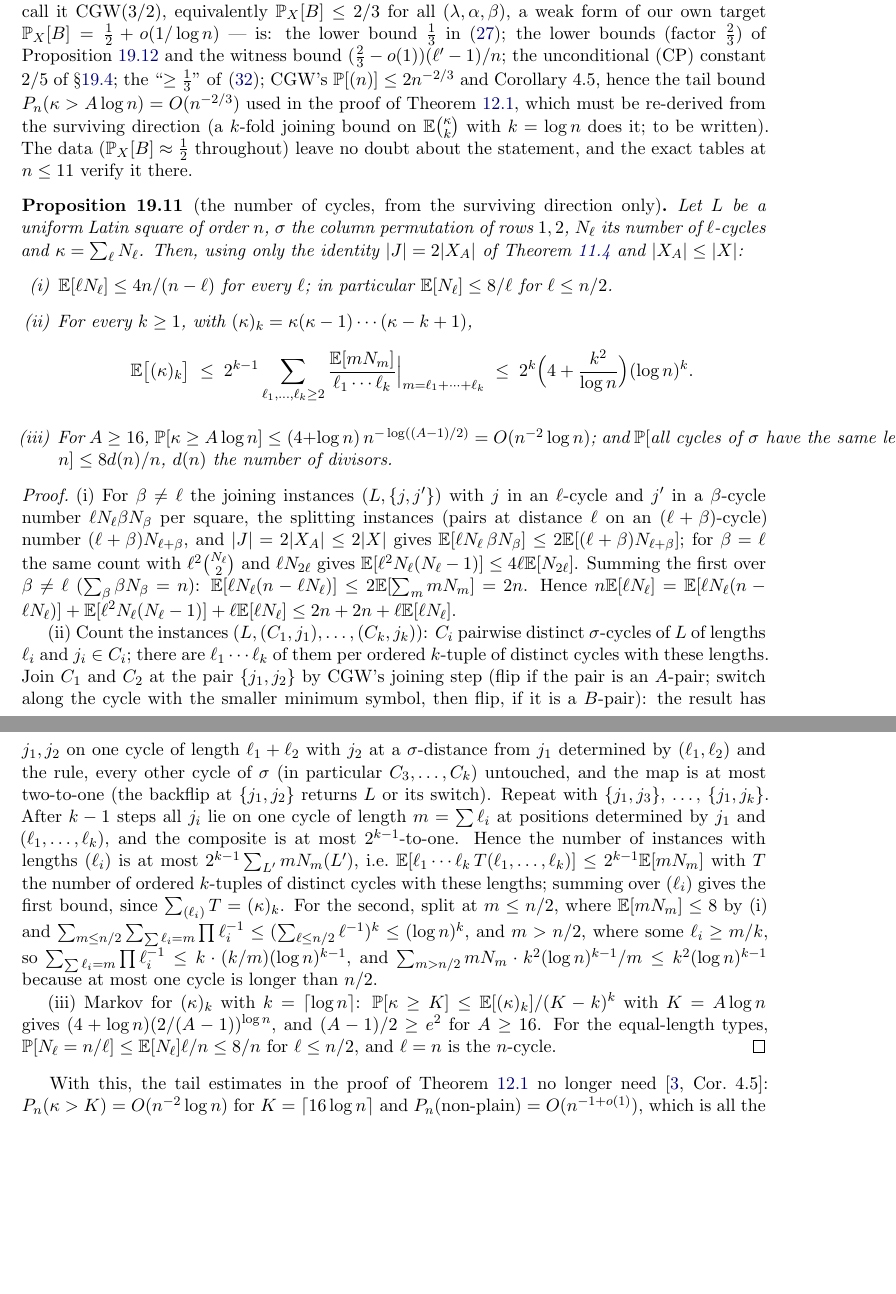
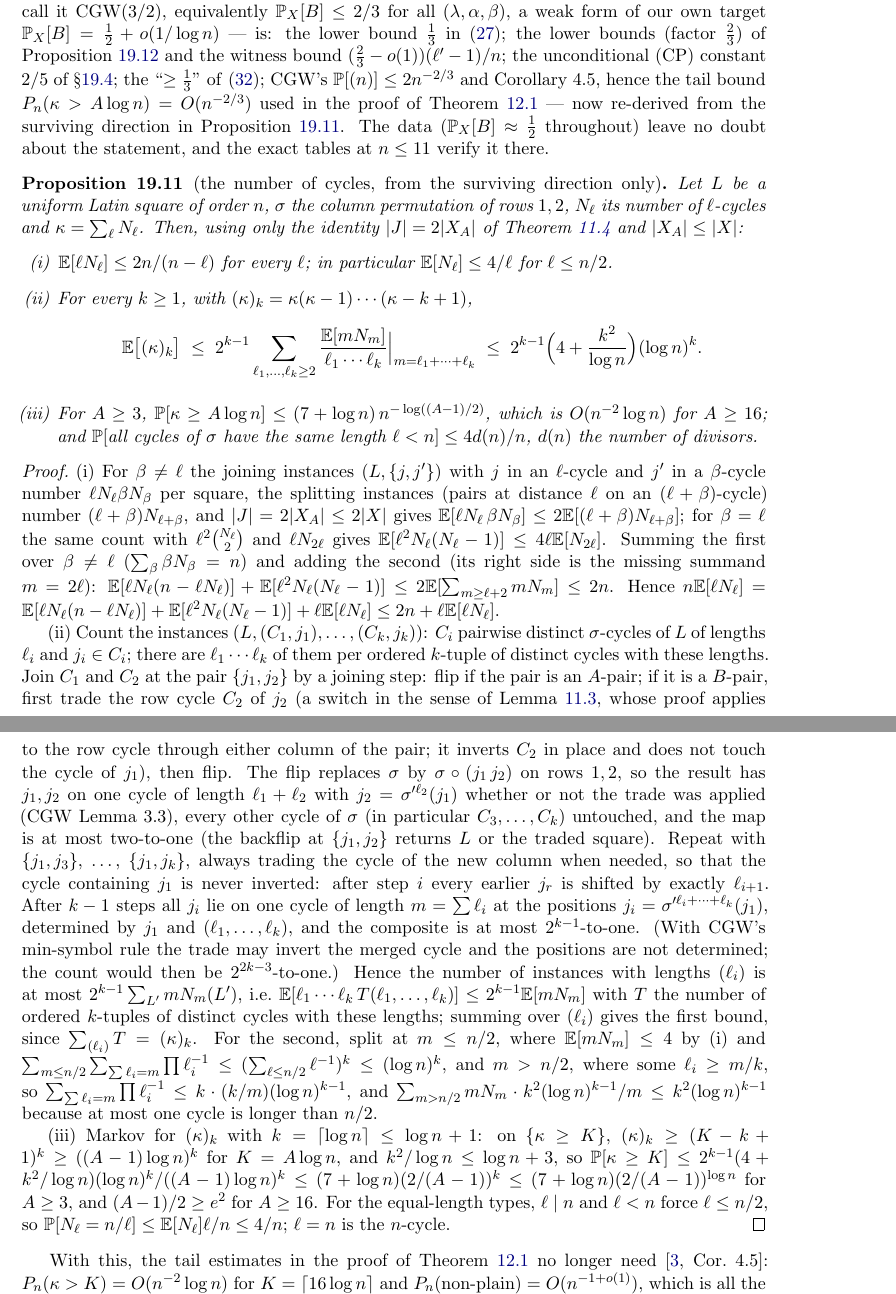
Before and after one commit to mkkinyon/cgw-conjecture, a LaTeX paper (second_row_notes.tex, which reads section_ladder_s13.tex): two parts of pages 106 and 107 of 121, joined at a grey line, cut so that both start at the same text, the shorter picture padded with empty space. Compiled offline with pdfLaTeX.

Commit message:
prop:tailsurvive: referee fixes applied (trade the cycle of the new column; sharpened constants)
Co-Authored-By: Claude Fable 5.1 <noreply@anthropic.com>
Claude-Session: https://claude.ai/code/session_01CQqQRgww2SrSUzVrBSsHZ8

```diff
--- a/section_ladder_s13.tex
+++ b/section_ladder_s13.tex
@@ -613,9 +613,8 @@ $(\tfrac23-o(1))(\ell'-1)/n$; the unconditional (CP) constant $2/5$
 of \S\ref{sec:crossspace}; the ``$\ge\tfrac13$'' of \eqref{eq:CPcols};
 CGW's $\Pr[(n)]\le2n^{-2/3}$ and Corollary~4.5, hence the tail bound
 $\PP_n(\kappa>A\log n)=O(n^{-2/3})$ used in the proof of
-Theorem~\ref{thm:reduction}, which must be re-derived from the
-surviving direction (a $k$-fold joining bound on
-$\E\binom{\kappa}{k}$ with $k=\log n$ does it; to be written).  The
+Theorem~\ref{thm:reduction} --- now re-derived from the surviving
+direction in Proposition~\ref{prop:tailsurvive}.  The
 data ($\Pr_X[B]\approx\tfrac12$ throughout) leave no doubt about the
 statement, and the exact tables at $n\le11$ verify it there.
 \end{remark}
@@ -626,15 +625,16 @@ permutation of rows $1,2$, $N_\ell$ its number of $\ell$-cycles and
 $\kappa=\sum_\ell N_\ell$.  Then, using only the identity
 $|J|=2|X_A|$ of Theorem~\ref{thm:marked} and $|X_A|\le|X|$:
 \begin{enumerate}[leftmargin=2em]
-\item[(i)] $\E[\ell N_\ell]\le4n/(n-\ell)$ for every $\ell$; in
-particular $\E[N_\ell]\le8/\ell$ for $\ell\le n/2$.
+\item[(i)] $\E[\ell N_\ell]\le2n/(n-\ell)$ for every $\ell$; in
+particular $\E[N_\ell]\le4/\ell$ for $\ell\le n/2$.
 \item[(ii)] For every $k\ge1$, with $(\kappa)_k=\kappa(\kappa-1)\cdots(\kappa-k+1)$,
 \[
 \E\bigl[(\kappa)_k\bigr]\;\le\;2^{k-1}\sum_{\ell_1,\dots,\ell_k\ge2}\frac{\E[mN_m]}{\ell_1\cdots\ell_k}\Big|_{m=\ell_1+\cdots+\ell_k}
-\;\le\;2^{k}\Bigl(4+\frac{k^2}{\log n}\Bigr)(\log n)^k .
+\;\le\;2^{k-1}\Bigl(4+\frac{k^2}{\log n}\Bigr)(\log n)^k .
 \]
-\item[(iii)] For $A\ge16$, $\Pr[\kappa\ge A\log n]\le(4+\log n)\,n^{-\log((A-1)/2)}=O(n^{-2}\log n)$;
-and $\Pr[\text{all cycles of }\sigma\text{ have the same length }\ell<n]\le8d(n)/n$,
+\item[(iii)] For $A\ge3$, $\Pr[\kappa\ge A\log n]\le(7+\log n)\,n^{-\log((A-1)/2)}$,
+which is $O(n^{-2}\log n)$ for $A\ge16$;
+and $\Pr[\text{all cycles of }\sigma\text{ have the same length }\ell<n]\le4d(n)/n$,
 $d(n)$ the number of divisors.
 \end{enumerate}
 \end{proposition}
@@ -648,43 +648,56 @@ $|J|=2|X_A|\le2|X|$ gives
 $\E[\ell N_\ell\,\beta N_\beta]\le2\E[(\ell+\beta)N_{\ell+\beta}]$; for
 $\beta=\ell$ the same count with $\ell^2\binom{N_\ell}{2}$ and
 $\ell N_{2\ell}$ gives $\E[\ell^2N_\ell(N_\ell-1)]\le4\ell\E[N_{2\ell}]$.
-Summing the first over $\beta\ne\ell$ ($\sum_\beta\beta N_\beta=n$):
-$\E[\ell N_\ell(n-\ell N_\ell)]\le2\E[\sum_mmN_m]=2n$.  Hence
+Summing the first over $\beta\ne\ell$ ($\sum_\beta\beta N_\beta=n$) and
+adding the second (its right side is the missing summand $m=2\ell$):
+$\E[\ell N_\ell(n-\ell N_\ell)]+\E[\ell^2N_\ell(N_\ell-1)]\le2\E[\sum_{m\ge\ell+2}mN_m]\le2n$.  Hence
 $n\E[\ell N_\ell]=\E[\ell N_\ell(n-\ell N_\ell)]+\E[\ell^2N_\ell(N_\ell-1)]+\ell\E[\ell N_\ell]
-\le2n+2n+\ell\E[\ell N_\ell]$.
+\le2n+\ell\E[\ell N_\ell]$.
 
 (ii) Count the instances $(L,(C_1,j_1),\dots,(C_k,j_k))$: $C_i$
 pairwise distinct $\sigma$-cycles of $L$ of lengths $\ell_i$ and
 $j_i\in C_i$; there are $\ell_1\cdots\ell_k$ of them per ordered
 $k$-tuple of distinct cycles with these lengths.  Join $C_1$ and $C_2$
-at the pair $\{j_1,j_2\}$ by CGW's joining step (flip if the pair is an
-$A$-pair; switch along the cycle with the smaller minimum symbol, then
-flip, if it is a $B$-pair): the result has $j_1,j_2$ on one cycle of
-length $\ell_1+\ell_2$ with $j_2$ at a $\sigma$-distance from $j_1$
-determined by $(\ell_1,\ell_2)$ and the rule, every other cycle of
-$\sigma$ (in particular $C_3,\dots,C_k$) untouched, and the map is at
-most two-to-one (the backflip at $\{j_1,j_2\}$ returns $L$ or its
-switch).  Repeat with $\{j_1,j_3\}$, \dots, $\{j_1,j_k\}$.  After $k-1$
-steps all $j_i$ lie on one cycle of length $m=\sum\ell_i$ at positions
+at the pair $\{j_1,j_2\}$ by a joining step: flip if the pair is an
+$A$-pair; if it is a $B$-pair, first trade the row cycle $C_2$ of $j_2$
+(a switch in the sense of Lemma~\ref{lem:switchtoggle}, whose proof
+applies to the row cycle through either column of the pair; it inverts
+$C_2$ in place and does not touch the cycle of $j_1$), then flip.  The
+flip replaces $\sigma$ by $\sigma\circ(j_1\,j_2)$ on rows $1,2$, so
+the result has $j_1,j_2$ on one cycle of length $\ell_1+\ell_2$ with
+$j_2=\sigma'^{\ell_2}(j_1)$ whether or not the trade was applied
+(CGW Lemma~3.3), every other cycle of $\sigma$ (in particular
+$C_3,\dots,C_k$) untouched, and the map is at most two-to-one (the
+backflip at $\{j_1,j_2\}$ returns $L$ or the traded square).  Repeat
+with $\{j_1,j_3\}$, \dots, $\{j_1,j_k\}$, always trading the cycle of
+the new column when needed, so that the cycle containing $j_1$ is never
+inverted: after step $i$ every earlier $j_r$ is shifted by exactly
+$\ell_{i+1}$.  After $k-1$ steps all $j_i$ lie on one cycle of length
+$m=\sum\ell_i$ at the positions $j_i=\sigma'^{\ell_i+\cdots+\ell_k}(j_1)$,
 determined by $j_1$ and $(\ell_1,\dots,\ell_k)$, and the composite is at
-most $2^{k-1}$-to-one.  Hence the number of instances with lengths
+most $2^{k-1}$-to-one.  (With CGW's min-symbol rule the trade may
+invert the merged cycle and the positions are not determined; the
+count would then be $2^{2k-3}$-to-one.)  Hence the number of instances with lengths
 $(\ell_i)$ is at most $2^{k-1}\sum_{L'}mN_m(L')$, i.e.\
 $\E[\ell_1\cdots\ell_k\,T(\ell_1,\dots,\ell_k)]\le2^{k-1}\E[mN_m]$ with
 $T$ the number of ordered $k$-tuples of distinct cycles with these
 lengths; summing over $(\ell_i)$ gives the first bound, since
 $\sum_{(\ell_i)}T=(\kappa)_k$.  For the second, split at $m\le n/2$,
-where $\E[mN_m]\le8$ by (i) and
+where $\E[mN_m]\le4$ by (i) and
 $\sum_{m\le n/2}\sum_{\sum\ell_i=m}\prod\ell_i^{-1}\le(\sum_{\ell\le n/2}\ell^{-1})^k\le(\log n)^k$,
 and $m>n/2$, where some $\ell_i\ge m/k$, so
 $\sum_{\sum\ell_i=m}\prod\ell_i^{-1}\le k\cdot(k/m)(\log n)^{k-1}$, and
 $\sum_{m>n/2}mN_m\cdot k^2(\log n)^{k-1}/m\le k^2(\log n)^{k-1}$ because at
 most one cycle is longer than $n/2$.
 
-(iii) Markov for $(\kappa)_k$ with $k=\lceil\log n\rceil$:
-$\Pr[\kappa\ge K]\le\E[(\kappa)_k]/(K-k)^k$ with $K=A\log n$ gives
-$(4+\log n)(2/(A-1))^{\log n}$, and $(A-1)/2\ge e^2$ for $A\ge16$.  For
-the equal-length types, $\Pr[N_\ell=n/\ell]\le\E[N_\ell]\ell/n\le8/n$
-for $\ell\le n/2$, and $\ell=n$ is the $n$-cycle.
+(iii) Markov for $(\kappa)_k$ with $k=\lceil\log n\rceil\le\log n+1$:
+on $\{\kappa\ge K\}$, $(\kappa)_k\ge(K-k+1)^k\ge((A-1)\log n)^k$ for
+$K=A\log n$, and $k^2/\log n\le\log n+3$, so
+$\Pr[\kappa\ge K]\le2^{k-1}(4+k^2/\log n)(\log n)^k/((A-1)\log n)^k
+\le(7+\log n)(2/(A-1))^{k}\le(7+\log n)(2/(A-1))^{\log n}$ for $A\ge3$,
+and $(A-1)/2\ge e^2$ for $A\ge16$.  For the equal-length types,
+$\ell\mid n$ and $\ell<n$ force $\ell\le n/2$, so
+$\Pr[N_\ell=n/\ell]\le\E[N_\ell]\ell/n\le4/n$; $\ell=n$ is the $n$-cycle.
 \end{proof}
 
 With this, the tail estimates in the proof of Theorem~\ref{thm:reduction}
```
Also changed, not shown: second_row_notes.pdf.
